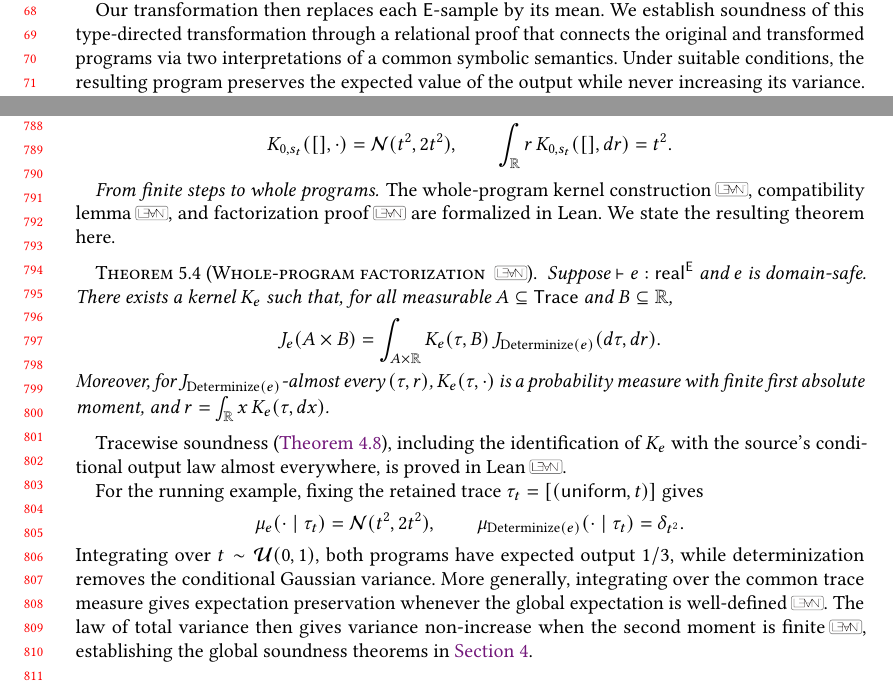
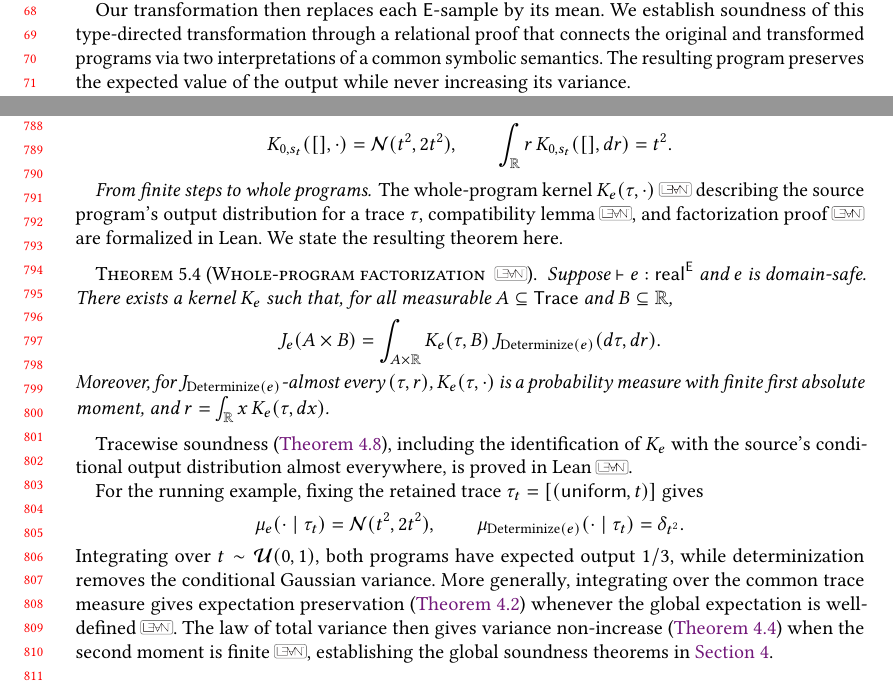
Before and after one commit to julesjacobs/determinize, a LaTeX paper (tex/main.tex, which reads tex/sections/1_introduction.tex, tex/sections/5_proof.tex): two parts of pages 2 and 17 of 62, joined at a grey line, cut so that both start at the same text. Compiled offline with pdfLaTeX.

Commit message:
Clarify things in proof section

```diff
--- a/tex/sections/1_introduction.tex
+++ b/tex/sections/1_introduction.tex
@@ -74,7 +74,7 @@ Our transformation then replaces each $\E$-sample by
 its mean. We establish soundness of this type-directed transformation through a
 relational proof that connects the original and transformed
 programs via two interpretations of a common symbolic
-semantics. Under suitable conditions, the resulting program
+semantics. The resulting program
 preserves the expected value of the output while never
 increasing its variance.
 
--- a/tex/sections/5_proof.tex
+++ b/tex/sections/5_proof.tex
@@ -213,7 +213,9 @@ For our terminal state, for example,
 \]
 
 \paragraph{From finite steps to whole programs.}
-The whole-program kernel construction\leanref{whole-program-output-kernel},
+The whole-program kernel $K_e(\tau,\cdot)$\leanref{whole-program-output-kernel} describing the
+source program's output distribution for a trace
+$\tau$,
 compatibility lemma\leanref{replay-compatibility}, and factorization proof\leanref{whole-program-kernel-factorization}
 are formalized in Lean. We state the resulting theorem here.
 
@@ -236,7 +238,7 @@ measure with finite first absolute moment, and $r=\int_{\Real}x\,K_e(\tau,dx)$.
 \end{theorem}
 
 Tracewise soundness (\cref{thm:trace-soundness}), including the
-identification of $K_e$ with the source's conditional output law
+identification of $K_e$ with the source's conditional output distribution
 almost everywhere, is proved in Lean\leanref{trace-soundness}.
 
 For the running example, fixing the retained
@@ -252,9 +254,9 @@ Integrating over $t\sim\mathcal U(0,1)$,
 both programs have expected output $1/3$,
 while determinization removes the conditional
 Gaussian variance. More generally, integrating over the common
-trace measure gives expectation preservation
+trace measure gives expectation preservation (\Cref{thm:expectation})
 whenever the global expectation is well-defined\leanref{expectation-preservation}.
 The law of total variance then gives variance
-non-increase when the second moment is finite\leanref{variance-non-increase},
+non-increase (\Cref{thm:variance}) when the second moment is finite\leanref{variance-non-increase},
 establishing the global soundness theorems in
 \cref{sec:soundness}.
```
